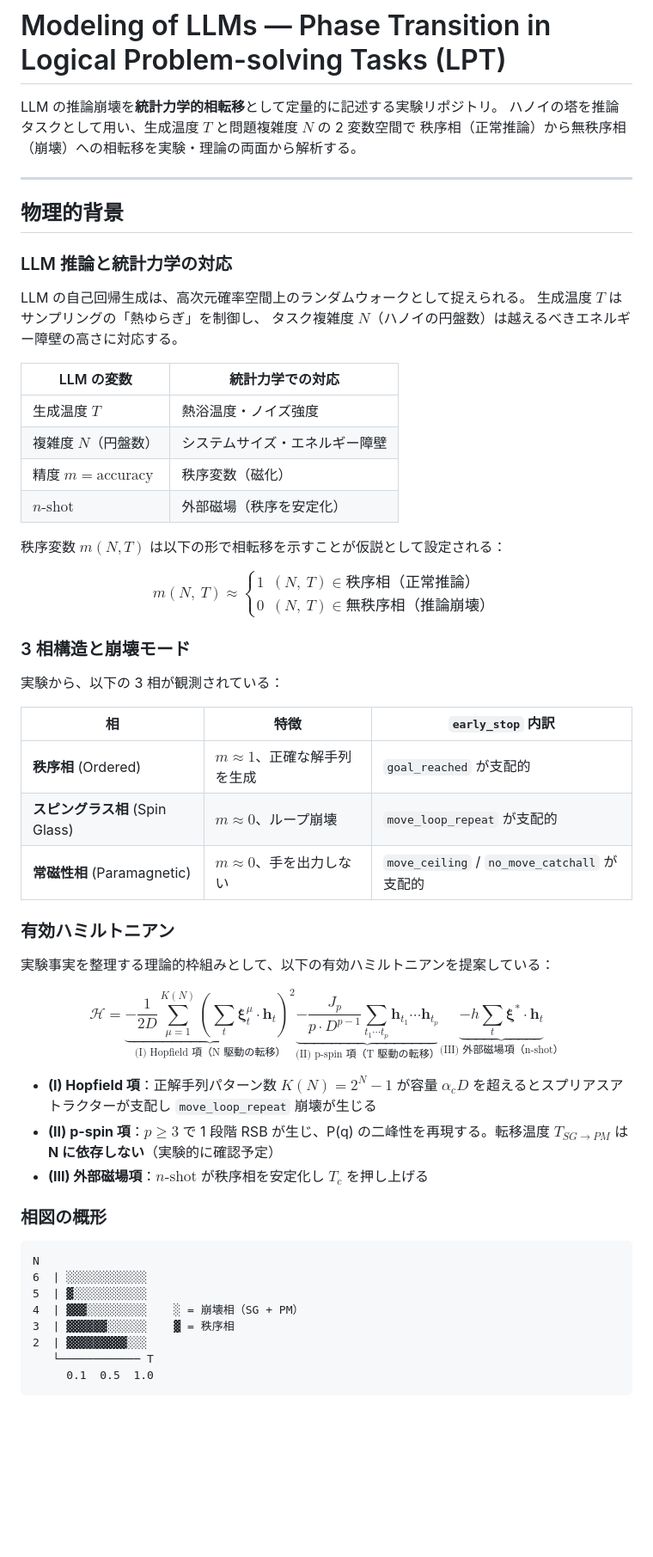
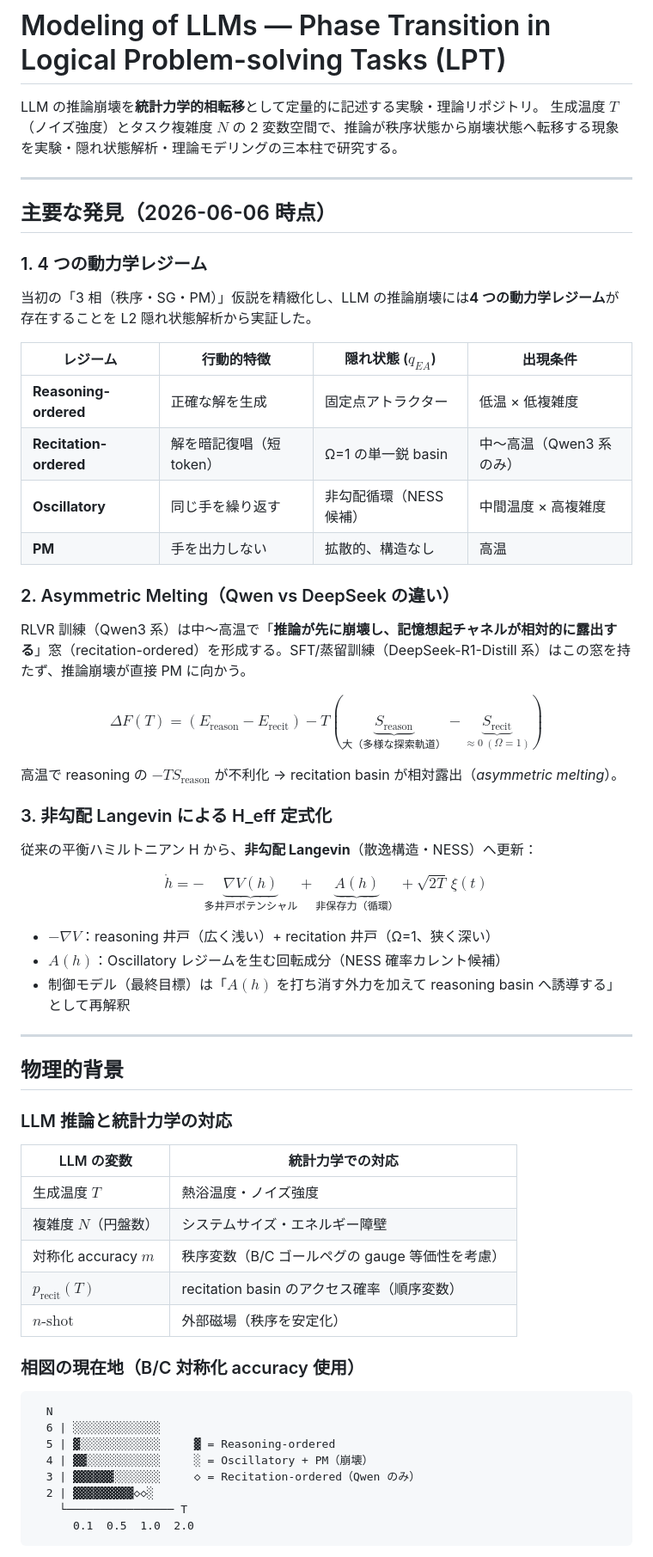
Before and after one commit to taro-univ/Modeling_of_LLMs_LPT, a Markdown page: README.md, the part around one of its changes. Shown at 86% size. Drawn GitHub-style; blank space fills up the shorter version.

````diff
--- a/README.md
+++ b/README.md
@@ -1,8 +1,44 @@
 # Modeling of LLMs — Phase Transition in Logical Problem-solving Tasks (LPT)
 
-LLM の推論崩壊を**統計力学的相転移**として定量的に記述する実験リポジトリ。
-ハノイの塔を推論タスクとして用い、生成温度 $T$ と問題複雑度 $N$ の 2 変数空間で
-秩序相（正常推論）から無秩序相（崩壊）への相転移を実験・理論の両面から解析する。
+LLM の推論崩壊を**統計力学的相転移**として定量的に記述する実験・理論リポジトリ。
+生成温度 $T$（ノイズ強度）とタスク複雑度 $N$ の 2 変数空間で、推論が秩序状態から崩壊状態へ転移する現象を実験・隠れ状態解析・理論モデリングの三本柱で研究する。
+
+---
+
+## 主要な発見（2026-06-06 時点）
+
+### 1. 4 つの動力学レジーム
+
+当初の「3 相（秩序・SG・PM）」仮説を精緻化し、LLM の推論崩壊には**4 つの動力学レジーム**が存在することを L2 隠れ状態解析から実証した。
+
+| レジーム | 行動的特徴 | 隠れ状態 ($q_{EA}$) | 出現条件 |
+|---|---|---|---|
+| **Reasoning-ordered** | 正確な解を生成 | 固定点アトラクター | 低温 × 低複雑度 |
+| **Recitation-ordered** | 解を暗記復唱（短 token） | Ω=1 の単一鋭 basin | 中〜高温（Qwen3 系のみ） |
+| **Oscillatory** | 同じ手を繰り返す | 非勾配循環（NESS 候補） | 中間温度 × 高複雑度 |
+| **PM** | 手を出力しない | 拡散的、構造なし | 高温 |
+
+### 2. Asymmetric Melting（Qwen vs DeepSeek の違い）
+
+RLVR 訓練（Qwen3 系）は中〜高温で「**推論が先に崩壊し、記憶想起チャネルが相対的に露出する**」窓（recitation-ordered）を形成する。SFT/蒸留訓練（DeepSeek-R1-Distill 系）はこの窓を持たず、推論崩壊が直接 PM に向かう。
+
+$$
+\Delta F(T) = (E_\text{reason} - E_\text{recit}) - T(\underbrace{S_\text{reason}}_{\text{大（多様な探索軌道）}} - \underbrace{S_\text{recit}}_{\approx 0\ (\Omega=1)})
+$$
+
+高温で reasoning の $-TS_\text{reason}$ が不利化 → recitation basin が相対露出（*asymmetric melting*）。
+
+### 3. 非勾配 Langevin による H_eff 定式化
+
+従来の平衡ハミルトニアン H から、**非勾配 Langevin**（散逸構造・NESS）へ更新：
+
+$$
+\dot{h} = -\underbrace{\nabla V(h)}_{\text{多井戸ポテンシャル}} + \underbrace{A(h)}_{\text{非保存力（循環）}} + \sqrt{2T}\,\xi(t)
+$$
+
+- $-\nabla V$：reasoning 井戸（広く浅い）+ recitation 井戸（Ω=1、狭く深い）
+- $A(h)$：Oscillatory レジームを生む回転成分（NESS 確率カレント候補）
+- 制御モデル（最終目標）は「$A(h)$ を打ち消す外力を加えて reasoning basin へ誘導する」として再解釈
 
 ---
 
@@ -10,58 +46,24 @@ LLM の推論崩壊を**統計力学的相転移**として定量的に記述す
 
 ### LLM 推論と統計力学の対応
 
-LLM の自己回帰生成は、高次元確率空間上のランダムウォークとして捉えられる。
-生成温度 $T$ はサンプリングの「熱ゆらぎ」を制御し、
-タスク複雑度 $N$（ハノイの円盤数）は越えるべきエネルギー障壁の高さに対応する。
-
 | LLM の変数 | 統計力学での対応 |
 |---|---|
 | 生成温度 $T$ | 熱浴温度・ノイズ強度 |
 | 複雑度 $N$（円盤数） | システムサイズ・エネルギー障壁 |
-| 精度 $m = \text{accuracy}$ | 秩序変数（磁化） |
+| 対称化 accuracy $m$ | 秩序変数（B/C ゴールペグの gauge 等価性を考慮） |
+| $p_\text{recit}(T)$ | recitation basin のアクセス確率（順序変数） |
 | $n\text{-shot}$ | 外部磁場（秩序を安定化） |
 
-秩序変数 $m(N, T)$ は以下の形で相転移を示すことが仮説として設定される：
-
-$$
-m(N,\ T) \approx \begin{cases} 1 & (N,\ T) \in \text{秩序相（正常推論）} \\ 0 & (N,\ T) \in \text{無秩序相（推論崩壊）} \end{cases}
-$$
-
-### 3 相構造と崩壊モード
-
-実験から、以下の 3 相が観測されている：
-
-| 相 | 特徴 | `early_stop` 内訳 |
-|---|---|---|
-| **秩序相** (Ordered) | $m \approx 1$、正確な解手列を生成 | `goal_reached` が支配的 |
-| **スピングラス相** (Spin Glass) | $m \approx 0$、ループ崩壊 | `move_loop_repeat` が支配的 |
-| **常磁性相** (Paramagnetic) | $m \approx 0$、手を出力しない | `move_ceiling` / `no_move_catchall` が支配的 |
-
-### 有効ハミルトニアン
-
-実験事実を整理する理論的枠組みとして、以下の有効ハミルトニアンを提案している：
-
-$$
-\mathcal{H} =
-\underbrace{-\frac{1}{2D} \sum_{\mu=1}^{K(N)} \left( \sum_t \boldsymbol{\xi}_t^\mu \cdot \mathbf{h}_t \right)^2}_{\text{(I) Hopfield 項（N 駆動の転移）}}
-\underbrace{-\frac{J_p}{p \cdot D^{p-1}} \sum_{t_1 \cdots t_p} \mathbf{h}_{t_1} \cdots \mathbf{h}_{t_p}}_{\text{(II) p-spin 項（T 駆動の転移）}}
-\underbrace{- h \sum_t \boldsymbol{\xi}^* \cdot \mathbf{h}_t}_{\text{(III) 外部磁場項（n-shot）}}
-$$
-
-- **(I) Hopfield 項**：正解手列パターン数 $K(N) = 2^N - 1$ が容量 $\alpha_c D$ を超えるとスプリアスアトラクターが支配し `move_loop_repeat` 崩壊が生じる
-- **(II) p-spin 項**：$p \geq 3$ で 1 段階 RSB が生じ、P(q) の二峰性を再現する。転移温度 $T_{SG \to PM}$ は **N に依存しない**（実験的に確認予定）
-- **(III) 外部磁場項**：$n\text{-shot}$ が秩序相を安定化し $T_c$ を押し上げる
-
-### 相図の概形
+### 相図の現在地（B/C 対称化 accuracy 使用）
 
 ```
-N
-6  | ░░░░░░░░░░░░
-5  | ▓░░░░░░░░░░░
-4  | ▓▓▓░░░░░░░░░    ░ = 崩壊相（SG + PM）
-3  | ▓▓▓▓▓▓░░░░░░    ▓ = 秩序相
-2  | ▓▓▓▓▓▓▓▓▓░░░
-   └──────────── T
-     0.1  0.5  1.0
+  N
+  6 | ░░░░░░░░░░░░░
+  5 | ▓░░░░░░░░░░░░     ▓ = Reasoning-ordered
+  4 | ▓▓░░░░░░░░░░░     ░ = Oscillatory + PM（崩壊）
+  3 | ▓▓▓▓▓▓░░░░░░░     ◇ = Recitation-ordered（Qwen のみ）
+  2 | ▓▓▓▓▓▓▓▓▓◇◇░
+    └──────────────── T
+      0.1  0.5  1.0  2.0
 ```
 
````
Also changed, not shown: other parts of README.md (+84 -137 lines).
